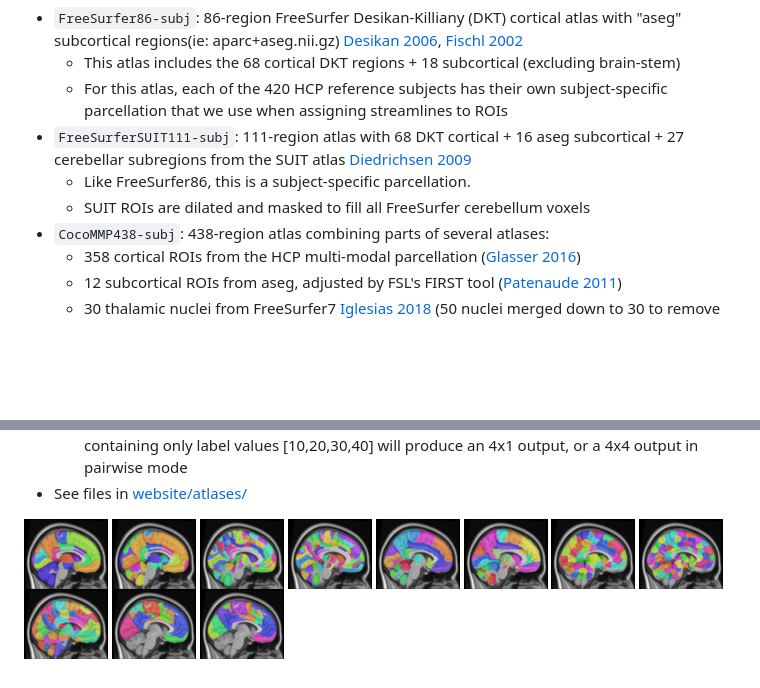
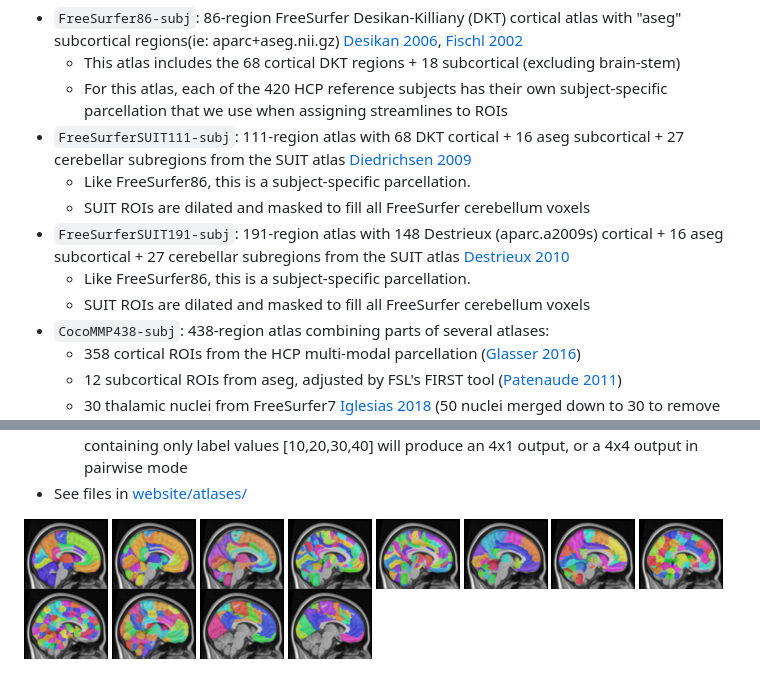
Before and after one commit to kjamison/nemo, a Markdown page: README.md, 2 parts joined by grey strips. Drawn GitHub-style; pictures changed too: website/images/thumbnail_fs191.png (added); blank space fills up the shorter version.

Commit message:
Add FS191 atlas

```diff
--- a/README.md
+++ b/README.md
@@ -201,6 +201,9 @@ nib.save(Vcursor,"mylesion_chacoconn_res5mm_voxel_%s_cursor.nii.gz" % (voxel_ijk
 * <code>FreeSurferSUIT111-subj</code>: 111-region atlas with 68 DKT cortical + 16 aseg subcortical + 27 cerebellar subregions from the SUIT atlas [Diedrichsen 2009](https://pubmed.ncbi.nlm.nih.gov/19457380/)
     * Like FreeSurfer86, this is a subject-specific parcellation.
     * SUIT ROIs are dilated and masked to fill all FreeSurfer cerebellum voxels
+* <code>FreeSurferSUIT191-subj</code>: 191-region atlas with 148 Destrieux (aparc.a2009s) cortical + 16 aseg subcortical + 27 cerebellar subregions from the SUIT atlas [Destrieux 2010](https://pubmed.ncbi.nlm.nih.gov/20547229/)
+    * Like FreeSurfer86, this is a subject-specific parcellation.
+    * SUIT ROIs are dilated and masked to fill all FreeSurfer cerebellum voxels
 * <code>CocoMMP438-subj</code>: 438-region atlas combining parts of several atlases:
     * 358 cortical ROIs from the HCP multi-modal parcellation ([Glasser 2016](https://pubmed.ncbi.nlm.nih.gov/27437579/))
     * 12 subcortical ROIs from aseg, adjusted by FSL's FIRST tool ([Patenaude 2011](https://pubmed.ncbi.nlm.nih.gov/21352927/))
@@ -224,4 +227,5 @@ nib.save(Vcursor,"mylesion_chacoconn_res5mm_voxel_%s_cursor.nii.gz" % (voxel_ijk
     * Note: Pipeline only considers sequential ROI label values. For example, a parcellation containing only label values [10,20,30,40] will produce an 4x1 output, or a 4x4 output in pairwise mode
 * See files in [website/atlases/](website/atlases/)
 
-[![FS86](website/images/thumbnail_fs86.png)](website/images/thumbnail_fs86_large.png) [![FS111](website/images/thumbnail_fs111cereb.png)](website/images/thumbnail_fs111cereb_large.png) [![FS111](website/images/thumbnail_cocommp438.png)](website/images/thumbnail_cocommp438_large.png) [![FS111](website/images/thumbnail_cocommpsuit439.png)](website/images/thumbnail_cocommpsuit439_large.png) [![AAL](website/images/thumbnail_aal.png)](website/images/thumbnail_aal_large.png) [![AAL3](website/images/thumbnail_aal3.png)](website/images/thumbnail_aal3_large.png) [![CC200](website/images/thumbnail_cc200.png)](website/images/thumbnail_cc200_large.png) [![CC400](website/images/thumbnail_cc400.png)](website/images/thumbnail_cc400_large.png) [![Shen268](website/images/thumbnail_shen268.png)](website/images/thumbnail_shen268_large.png) [![Yeo7](website/images/thumbnail_yeo7.png)](website/images/thumbnail_yeo7_large.png) [![Yeo17](website/images/thumbnail_yeo17.png)](website/images/thumbnail_yeo17_large.png)
+[![FS86](website/images/thumbnail_fs86.png)](website/images/thumbnail_fs86_large.png) [![FS111](website/images/thumbnail_fs111cereb.png)](website/images/thumbnail_fs111cereb_large.png)
+[![FS191](website/images/thumbnail_fs191.png)](website/images/thumbnail_fs191_large.png) [![CocoMMP438](website/images/thumbnail_cocommp438.png)](website/images/thumbnail_cocommp438_large.png) [![CocoMMPSUIT439](website/images/thumbnail_cocommpsuit439.png)](website/images/thumbnail_cocommpsuit439_large.png) [![AAL](website/images/thumbnail_aal.png)](website/images/thumbnail_aal_large.png) [![AAL3](website/images/thumbnail_aal3.png)](website/images/thumbnail_aal3_large.png) [![CC200](website/images/thumbnail_cc200.png)](website/images/thumbnail_cc200_large.png) [![CC400](website/images/thumbnail_cc400.png)](website/images/thumbnail_cc400_large.png) [![Shen268](website/images/thumbnail_shen268.png)](website/images/thumbnail_shen268_large.png) [![Yeo7](website/images/thumbnail_yeo7.png)](website/images/thumbnail_yeo7_large.png) [![Yeo17](website/images/thumbnail_yeo17.png)](website/images/thumbnail_yeo17_large.png)
```
Also changed, not shown: website/images/thumbnail_fs191_large.png (added), 6 other files.
